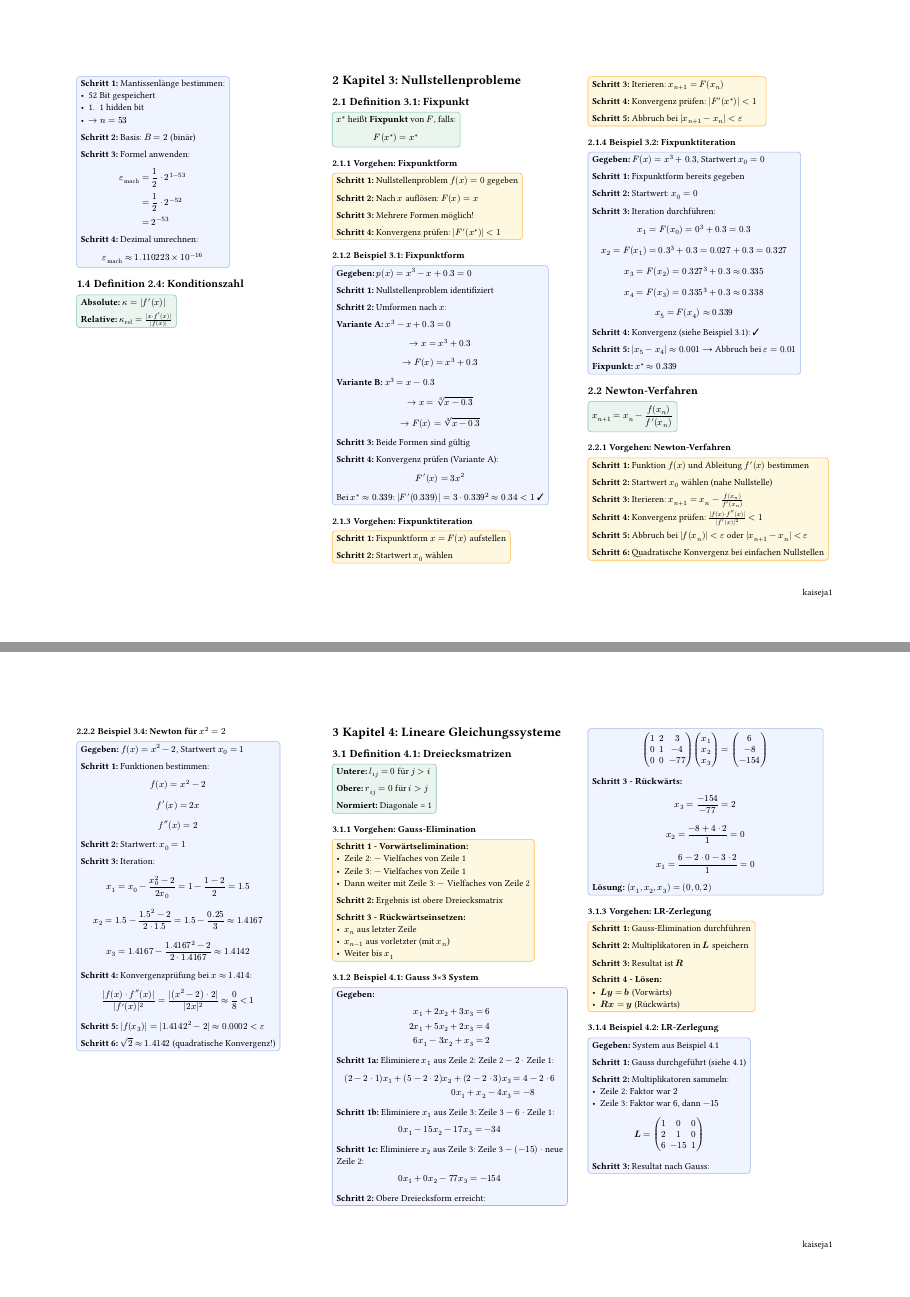
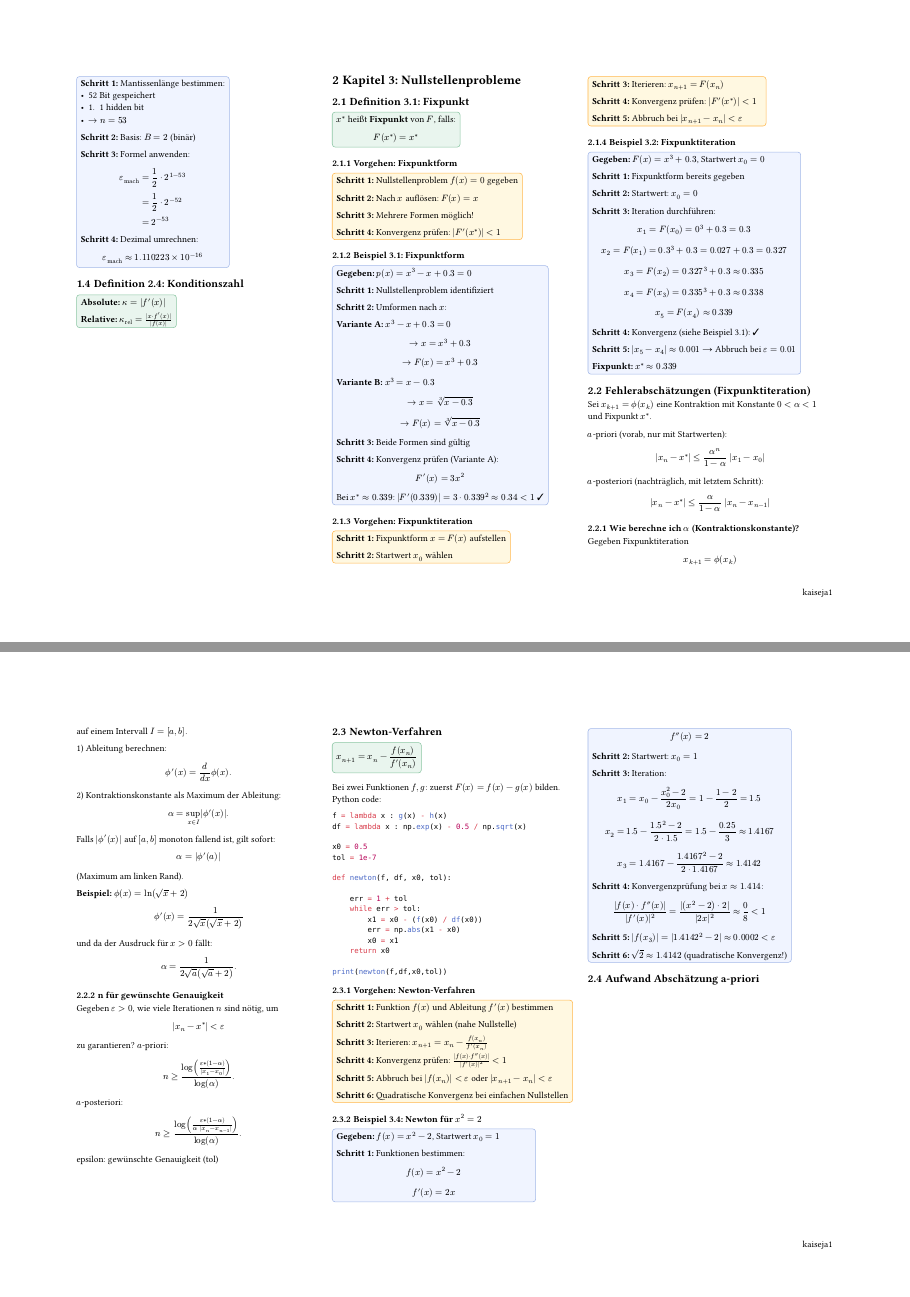
Before and after one commit to kajanda/Formelsammlungen_HS25, a Typst document (HM1_kaiseja1.typ): pages 2 and 3 of 6 before the commit and pages 2 and 3 of 7 after it, joined at a grey line. Compiled offline with Typst 0.15.

Commit message:
wyyter schaffe

````diff
--- a/HM1_kaiseja1.typ
+++ b/HM1_kaiseja1.typ
@@ -294,11 +294,76 @@
   *Fixpunkt:* $x^* approx 0.339$
 ]
 
+== Fehlerabschätzungen (Fixpunktiteration)
+
+Sei $x_(k+1)=phi.alt(x_k)$ eine Kontraktion mit Konstante $0<alpha<1$ und Fixpunkt $x^*$.
+
+$a$-priori (vorab, nur mit Startwerten):
+$ |x_n - x^*| <= (alpha^n)/(1-alpha) |x_1 - x_0| $
+
+$a$-posteriori (nachträglich, mit letztem Schritt):
+$ |x_n - x^*| <= alpha/(1-alpha) |x_n - x_(n-1)| $
+
+=== Wie berechne ich $alpha$ (Kontraktionskonstante)?
+
+Gegeben Fixpunktiteration
+$ x_(k+1) = phi.alt(x_k) $
+auf einem Intervall $I=[a,b]$.
+
+1) Ableitung berechnen:
+$ phi.alt'(x) = d/(d x) phi.alt(x). $
+
+2) Kontraktionskonstante als Maximum der Ableitung:
+$ alpha = sup_(x in I) |phi.alt'(x)|. $
+
+Falls $|phi.alt'(x)|$ auf $[a,b]$ monoton fallend ist, gilt sofort:
+$ alpha = |phi.alt'(a)| $  (Maximum am linken Rand).
+
+*Beispiel:* $phi.alt(x)=ln(sqrt(x)+2)$
+$ phi.alt'(x) = 1 / (2 sqrt(x) (sqrt(x)+2)) $
+und da der Ausdruck für $x>0$ fällt:
+$ alpha = 1 / (2 sqrt(a) (sqrt(a)+2)). $
+
+=== n für gewünschte Genauigkeit
+Gegeben $epsilon > 0$, wie viele Iterationen $n$ sind nötig, um
+$ |x_n - x^*| < epsilon $ zu garantieren?
+$a$-priori:
+$ n >= log((epsilon *(1-alpha)) / (|x_1 - x_0|)) / log(alpha). $
+$a$-posteriori:
+$ n >= log((epsilon * (1-alpha)) / (alpha |x_n - x_(n-1)|)) / log(alpha). $
+
+epsilon: gewünschte Genauigkeit (tol)
+
+#colbreak()
+
 == Newton-Verfahren
 
 #formula[
   $ x_(n+1) = x_n - (f(x_n)) / (f'(x_n)) $
 ]
+
+Bei zwei Funktionen $f, g$: zuerst $F(x) = f(x) - g(x)$ bilden.
+Python code:
+
+```python
+f = lambda x : g(x) - h(x)
+df = lambda x : np.exp(x) - 0.5 / np.sqrt(x)
+
+x0 = 0.5
+tol = 1e-7
+
+def newton(f, df, x0, tol):
+
+    err = 1 + tol
+    while err > tol:
+        x1 = x0 - (f(x0) / df(x0))
+        err = np.abs(x1 - x0)
+        x0 = x1
+    return x0
+
+print(newton(f,df,x0,tol))
+
+```
 
 === Vorgehen: Newton-Verfahren
 
@@ -340,6 +405,8 @@
 
   *Schritt 6:* $sqrt(2) approx 1.4142$ (quadratische Konvergenz!)
 ]
+
+== Aufwand Abschätzung a-priori
 
 #colbreak()
 
````
Also changed, not shown: CT_leisifa1.typ (+63 -32 lines).
